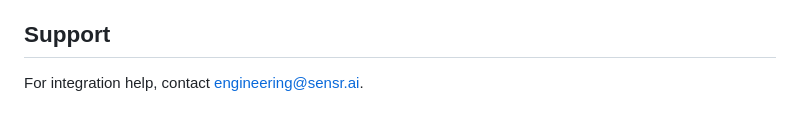
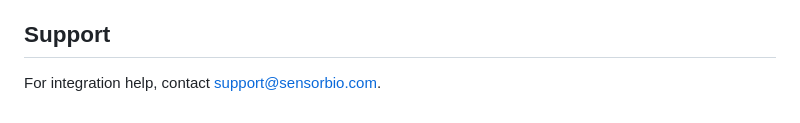
Before and after one commit to GetSensr-io/mobile_sensorbio_sdk_ios_binary, a Markdown page: README.md, the part around the change. Rendered like a GitHub page.

Commit message:
README: point support email to support@sensorbio.com
Replaces the stale engineering@sensr.ai address in the Support section
with the current support inbox.

Co-Authored-By: Claude Opus 4.7 (1M context) <noreply@anthropic.com>

```diff
--- a/README.md
+++ b/README.md
@@ -131,4 +131,4 @@ When a new SDK version drops:
 
 ## Support
 
-For integration help, contact engineering@sensr.ai.
+For integration help, contact support@sensorbio.com.
```
